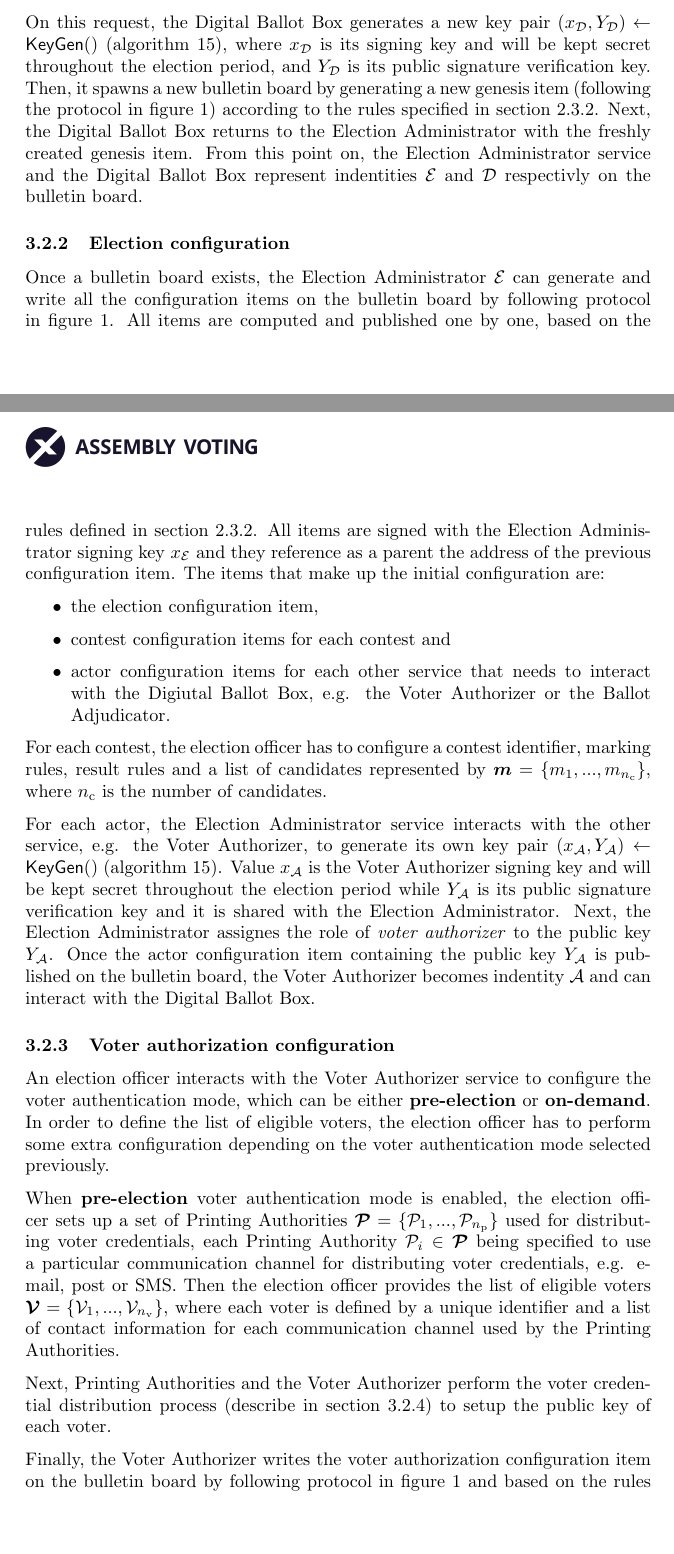
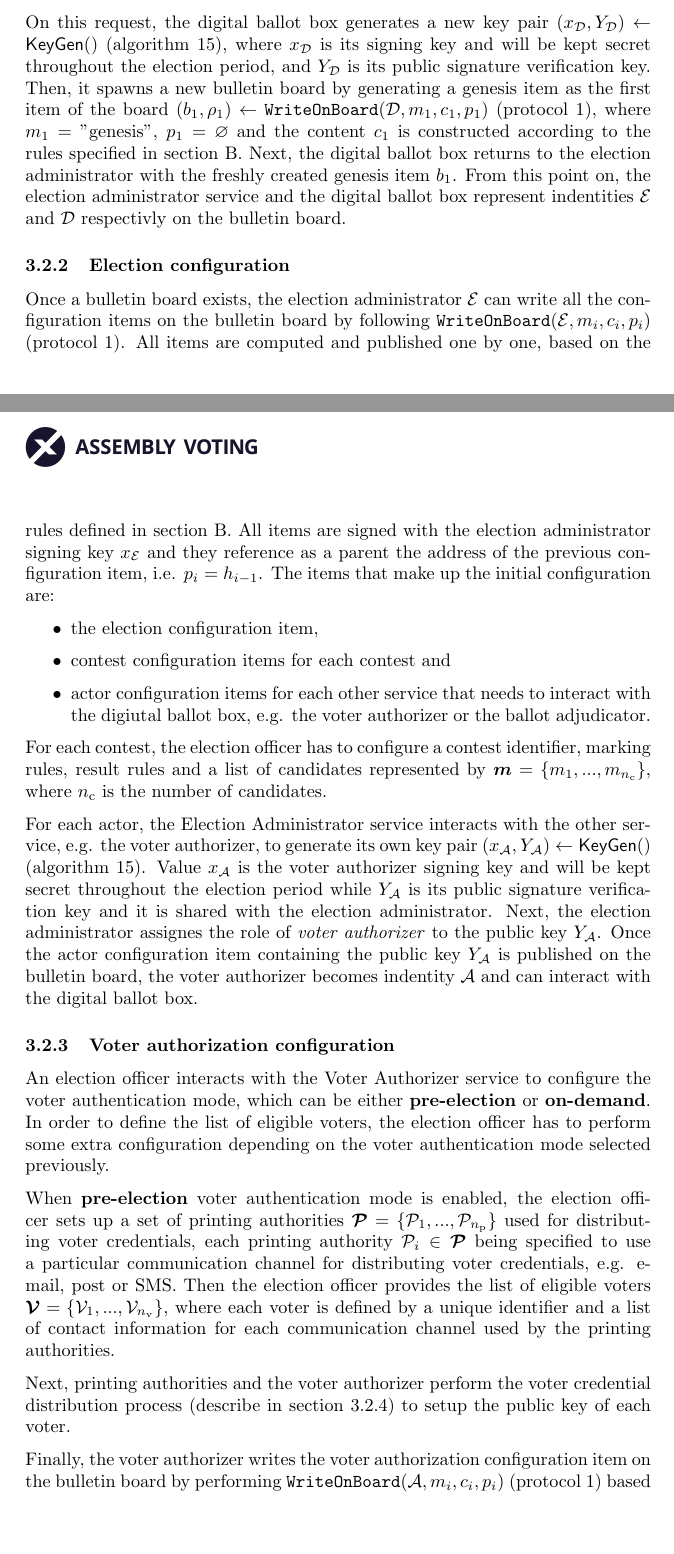
Before and after one commit to aion-dk/crypto-protocol-documentation, a LaTeX document (main.tex, which reads Chapters/3.2 Pre-election phase.tex): two parts of pages 21 and 22 of 94, joined at a grey line, cut so that both start at the same text. Compiled offline with pdfLaTeX.

Commit message:
Updated pre-election phase to reference protocol 1

```diff
--- a/Chapters/3.2 Pre-election phase.tex
+++ b/Chapters/3.2 Pre-election phase.tex
@@ -10,32 +10,32 @@ During the \textit{pre-election phase} human election officers use the Election
 
 
 \subsubsection{Digital Ballot Box initialization} \label{sec: digital ballot box initialization}
-An election officer decides the elliptic curve domain parameters $(p, a, b, G, q, h)$ and, according to that, the Election Administrator service generates a new key pair $(x_\mathcal{E}, Y_\mathcal{E}) \gets \mathsf{KeyGen}()$ (\cref{alg: key gen}), where $x_\mathcal{E}$ is its signing key and will be kept secret throughout the election, and $Y_\mathcal{E}$ is its public signature verification key. Then, the Election Administrator requests the Digital Ballot Box to initialize a new bulletin board with the initial election meta-data configuration (including the elliptic curve domain parameters and the public key $Y_\mathcal{E}$). A predefined set of elliptic curve domain parameters is listed in \cref{app: supported elliptic curves}.
+An election officer decides the elliptic curve domain parameters $(p, a, b, G, q, h)$ and, according to that, the election administrator service generates a new key pair $(x_\mathcal{E}, Y_\mathcal{E}) \gets \mathsf{KeyGen}()$ (\cref{alg: key gen}), where $x_\mathcal{E}$ is its signing key and will be kept secret throughout the election, and $Y_\mathcal{E}$ is its public signature verification key. Then, the election administrator requests the digital ballot box to initialize a new bulletin board with the initial election meta-data configuration (including the elliptic curve domain parameters and the public key $Y_\mathcal{E}$). A predefined set of elliptic curve domain parameters is listed in \cref{app: supported elliptic curves}.
 
-On this request, the Digital Ballot Box generates a new key pair $(x_\mathcal{D}, Y_\mathcal{D}) \gets \mathsf{KeyGen}()$ (\cref{alg: key gen}), where $x_\mathcal{D}$ is its signing key and will be kept secret throughout the election period, and $Y_\mathcal{D}$ is its public signature verification key. Then, it spawns a new bulletin board by generating a new genesis item (following the protocol in \cref{pro: write on board}) according to the rules specified in \cref{sec: bulletin board event types}. Next, the Digital Ballot Box returns to the Election Administrator with the freshly created genesis item. From this point on, the Election Administrator service and the Digital Ballot Box represent indentities $\mathcal{E}$ and $\mathcal{D}$ respectivly on the bulletin board.
+On this request, the digital ballot box generates a new key pair $(x_\mathcal{D}, Y_\mathcal{D}) \gets \mathsf{KeyGen}()$ (\cref{alg: key gen}), where $x_\mathcal{D}$ is its signing key and will be kept secret throughout the election period, and $Y_\mathcal{D}$ is its public signature verification key. Then, it spawns a new bulletin board by generating a genesis item as the first item of the board $(b_1, \rho_1) \gets \mathtt{WriteOnBoard}(\mathcal{D}, m_1, c_1, p_1)$ (protocol \ref{pro: write on board}), where $m_1 = $ "genesis", $p_1 = \varnothing$ and the content $c_1$ is constructed according to the rules specified in \cref{app: bulletin board item types}. Next, the digital ballot box returns to the election administrator with the freshly created genesis item $b_1$. From this point on, the election administrator service and the digital ballot box represent indentities $\mathcal{E}$ and $\mathcal{D}$ respectivly on the bulletin board.
 
 
 \subsubsection{Election configuration} \label{sec: election configuration}
-Once a bulletin board exists, the Election Administrator $\mathcal{E}$ can generate and write all the configuration items on the bulletin board by following protocol in \cref{pro: write on board}. All items are computed and published one by one, based on the rules defined in \cref{sec: bulletin board event types}. All items are signed with the Election Administrator signing key $x_\mathcal{E}$ and they reference as a parent the address of the previous configuration item. The items that make up the initial configuration are:
+Once a bulletin board exists, the election administrator $\mathcal{E}$ can write all the configuration items on the bulletin board by following $\mathtt{WriteOnBoard}(\mathcal{E}, m_i, c_i, p_i)$ (protocol \ref{pro: write on board}). All items are computed and published one by one, based on the rules defined in \cref{app: bulletin board item types}. All items are signed with the election administrator signing key $x_\mathcal{E}$ and they reference as a parent the address of the previous configuration item, i.e. $p_i = h_{i-1}$. The items that make up the initial configuration are:
 \begin{itemize}
     \item the election configuration item,
     \item contest configuration items for each contest and
-    \item actor configuration items for each other service that needs to interact with the Digiutal Ballot Box, e.g. the Voter Authorizer or the Ballot Adjudicator.
+    \item actor configuration items for each other service that needs to interact with the digiutal ballot box, e.g. the voter authorizer or the ballot adjudicator.
 \end{itemize}
 
 For each contest, the election officer has to configure a contest identifier, marking rules, result rules and a list of candidates represented by $\boldsymbol{m} = \{ m_1, ..., m_{n_\mathrm{c}} \}$, where $n_\mathrm{c}$ is the number of candidates.
 
-For each actor, the Election Administrator service interacts with the other service, e.g. the Voter Authorizer, to generate its own key pair $(x_\mathcal{A}, Y_\mathcal{A}) \gets \mathsf{KeyGen}()$ (\cref{alg: key gen}). Value $x_\mathcal{A}$ is the Voter Authorizer signing key and will be kept secret throughout the election period while $Y_\mathcal{A}$ is its public signature verification key and it is shared with the Election Administrator. Next, the Election Administrator assignes the role of \textit{voter authorizer} to the public key $Y_\mathcal{A}$. Once the actor configuration item containing the public key $Y_\mathcal{A}$ is published on the bulletin board, the Voter Authorizer becomes indentity $\mathcal{A}$ and can interact with the Digital Ballot Box.
+For each actor, the Election Administrator service interacts with the other service, e.g. the voter authorizer, to generate its own key pair $(x_\mathcal{A}, Y_\mathcal{A}) \gets \mathsf{KeyGen}()$ (\cref{alg: key gen}). Value $x_\mathcal{A}$ is the voter authorizer signing key and will be kept secret throughout the election period while $Y_\mathcal{A}$ is its public signature verification key and it is shared with the election administrator. Next, the election administrator assignes the role of \textit{voter authorizer} to the public key $Y_\mathcal{A}$. Once the actor configuration item containing the public key $Y_\mathcal{A}$ is published on the bulletin board, the voter authorizer becomes indentity $\mathcal{A}$ and can interact with the digital ballot box.
 
 
 \subsubsection{Voter authorization configuration} \label{sec: voter authorization configuration}
 An election officer interacts with the Voter Authorizer service to configure the voter authentication mode, which can be either \textbf{pre-election} or \textbf{on-demand}. In order to define the list of eligible voters, the election officer has to perform some extra configuration depending on the voter authentication mode selected previously.
 
-When \textbf{pre-election} voter authentication mode is enabled, the election officer sets up a set of Printing Authorities $\boldsymbol{\mathcal{P}} = \{ \mathcal{P}_1, ..., \mathcal{P}_{n_\mathrm{p}} \}$ used for distributing voter credentials, each Printing Authority $\mathcal{P}_i \in \boldsymbol{\mathcal{P}}$ being specified to use a particular communication channel for distributing voter credentials, e.g. e-mail, post or SMS. Then the election officer provides the list of eligible voters $\boldsymbol{\mathcal{V}} = \{ \mathcal{V}_1, ..., \mathcal{V}_{n_\mathrm{v}} \}$, where each voter is defined by a unique identifier and a list of contact information for each communication channel used by the Printing Authorities.
+When \textbf{pre-election} voter authentication mode is enabled, the election officer sets up a set of printing authorities $\boldsymbol{\mathcal{P}} = \{ \mathcal{P}_1, ..., \mathcal{P}_{n_\mathrm{p}} \}$ used for distributing voter credentials, each printing authority $\mathcal{P}_i \in \boldsymbol{\mathcal{P}}$ being specified to use a particular communication channel for distributing voter credentials, e.g. e-mail, post or SMS. Then the election officer provides the list of eligible voters $\boldsymbol{\mathcal{V}} = \{ \mathcal{V}_1, ..., \mathcal{V}_{n_\mathrm{v}} \}$, where each voter is defined by a unique identifier and a list of contact information for each communication channel used by the printing authorities.
 
-Next, Printing Authorities and the Voter Authorizer perform the voter credential distribution process (describe in \cref{sec: voter credential distribution process}) to setup the public key of each voter.
+Next, printing authorities and the voter authorizer perform the voter credential distribution process (describe in \cref{sec: voter credential distribution process}) to setup the public key of each voter.
 
-Finally, the Voter Authorizer writes the voter authorization configuration item on the bulletin board by following protocol in \cref{pro: write on board} and based on the rules defined in \cref{sec: bulletin board event types}. The item is signed by the Voter Authorizer signing key $x_\mathcal{A}$ and it contains the voter authentication mode.
+Finally, the voter authorizer writes the voter authorization configuration item on the bulletin board by performing $\mathtt{WriteOnBoard}(\mathcal{A}, m_i, c_i, p_i)$ (protocol \ref{pro: write on board}) based on the rules defined in \cref{app: bulletin board item types}. The item is signed by the voter authorizer signing key $x_\mathcal{A}$ and it contains the voter authentication mode.
 
-When \textbf{on-demand} voter authentication mode is enabled, the election officer selects a list of third party Identity Providers $\boldsymbol{\mathcal{I}} = \{ \mathcal{I}_1, ..., \mathcal{I}_{n_\mathrm{i}} \}$ used for authenticating voters during the election phase. Then the election officer provides the list of eligible voters $\boldsymbol{\mathcal{V}} = \{ \mathcal{V}_1, ..., \mathcal{V}_{n_\mathrm{v}} \}$, where each voter is defined by a unique identifier and a list of identities supported by each of the Identity Providers.
+When \textbf{on-demand} voter authentication mode is enabled, the election officer selects a list of third party identity providers $\boldsymbol{\mathcal{I}} = \{ \mathcal{I}_1, ..., \mathcal{I}_{n_\mathrm{i}} \}$ used for authenticating voters during the election phase. Then the election officer provides the list of eligible voters $\boldsymbol{\mathcal{V}} = \{ \mathcal{V}_1, ..., \mathcal{V}_{n_\mathrm{v}} \}$, where each voter is defined by a unique identifier and a list of identities supported by each of the identity providers.
 
```
Also changed, not shown: Chapters/3.2 Pre-election phase.tex (16 more changed lines).
